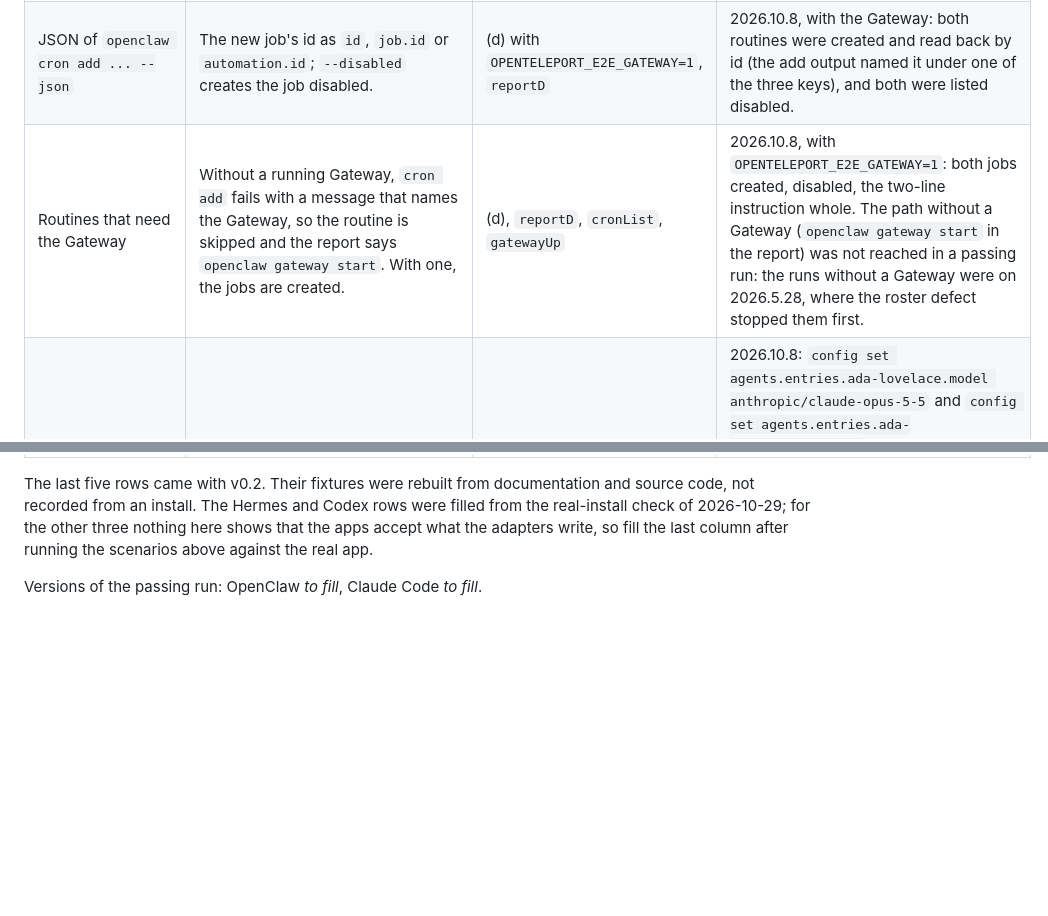
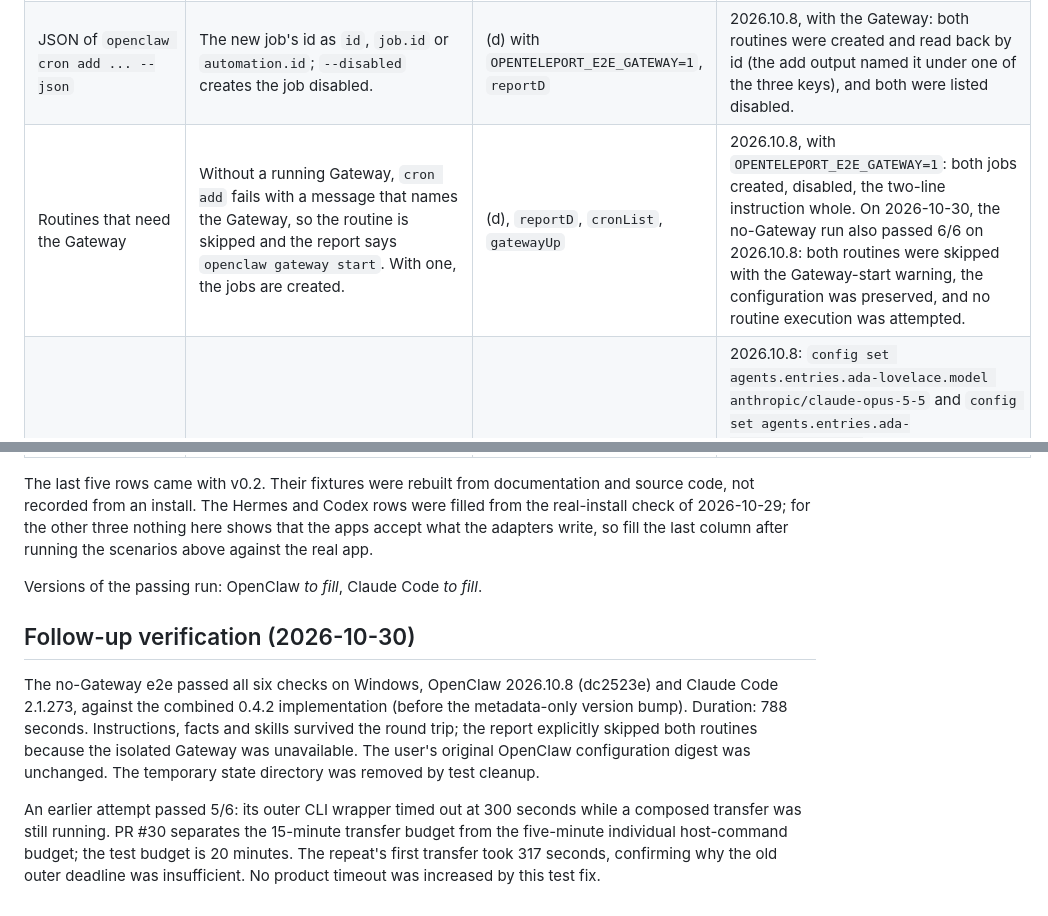
Before and after one commit to Open-Teleport/openteleport, a Markdown page: docs/demo.md, 2 parts joined by grey strips. Rendered like a GitHub page; blank space fills up the shorter version.

Commit message:
docs: record passing no-Gateway OpenClaw e2e

```diff
--- a/docs/demo.md
+++ b/docs/demo.md
@@ -200,7 +200,7 @@ The OpenClaw adapter was written against `--help` of OpenClaw 2026.5.28 and its
 | --- | --- | --- | --- |
 | JSON of `openclaw cron list --json --all` | Jobs as a bare array or under `jobs` or `automations`, each `{ id, name, agentId, disabled, schedule, payload: { message } }`; `enabled` is read when there is no `disabled`. | (d), `cronList` | 2026.10.8: jobs under `jobs`, each `{ id, agentId?, name, enabled, schedule, payload: { kind: "agentTurn", message, toolsAllow }, status, effectiveAgentId, ... }`. There is no `disabled` key: a disabled job has `enabled: false` and `status: "disabled"`, which the `enabled` fallback reads. `schedule` is `{ kind: "every", everyMs, anchorMs }` or `{ kind: "cron", expr, tz? }`. OpenClaw's own jobs are listed too (`heartbeat-main`, and `Memory Dreaming Promotion` without an `agentId`); they belong to the default agent and are left alone. |
 | JSON of `openclaw cron add ... --json` | The new job's id as `id`, `job.id` or `automation.id`; `--disabled` creates the job disabled. | (d) with `OPENTELEPORT_E2E_GATEWAY=1`, `reportD` | 2026.10.8, with the Gateway: both routines were created and read back by id (the add output named it under one of the three keys), and both were listed disabled. |
-| Routines that need the Gateway | Without a running Gateway, `cron add` fails with a message that names the Gateway, so the routine is skipped and the report says `openclaw gateway start`. With one, the jobs are created. | (d), `reportD`, `cronList`, `gatewayUp` | 2026.10.8, with `OPENTELEPORT_E2E_GATEWAY=1`: both jobs created, disabled, the two-line instruction whole. The path without a Gateway (`openclaw gateway start` in the report) was not reached in a passing run: the runs without a Gateway were on 2026.5.28, where the roster defect stopped them first. |
+| Routines that need the Gateway | Without a running Gateway, `cron add` fails with a message that names the Gateway, so the routine is skipped and the report says `openclaw gateway start`. With one, the jobs are created. | (d), `reportD`, `cronList`, `gatewayUp` | 2026.10.8, with `OPENTELEPORT_E2E_GATEWAY=1`: both jobs created, disabled, the two-line instruction whole. On 2026-10-30, the no-Gateway run also passed 6/6 on 2026.10.8: both routines were skipped with the Gateway-start warning, the configuration was preserved, and no routine execution was attempted. |
 | `config set` on an id with a dash | `openclaw config set agents.entries.ada-lovelace.model anthropic/claude-opus-5-5` is accepted, and so is `--strict-json` for `runtime`. | (d), `configAgents` | 2026.10.8: `config set agents.entries.ada-lovelace.model anthropic/claude-opus-5-5` and `config set agents.entries.ada-lovelace.runtime '{"type":"acp","acp":{"agent":"claude"}}' --strict-json` accepted; the entry shows both. 2026.5.28: `agents.entries` is not in its schema (`Config validation failed: agents: Invalid input`); `config set 'agents.list[1].model' ...` and `config set 'agents.list[1].runtime' ... --strict-json` accepted (run by hand). The adapter now takes the path the config keeps the agent under. |
 | Whether `agents add` seeds `BOOTSTRAP.md` | Not assumed either way: the adapter writes `AGENTS.md`, `SOUL.md`, `IDENTITY.md`, `MEMORY.md`, the skills and its marker, and leaves any other file in the workspace alone. | (a), `reviewerWorkspace` | 2026.10.8: `agents add` seeds `AGENTS.md`, `BOOTSTRAP.md`, `IDENTITY.md`, `MEMORY.md`, `SOUL.md`, `USER.md`, a `memory/` folder and a `.git` repository in the new workspace. After the move the workspace held those, `skills/` and the marker: the adapter wrote its four files over OpenClaw's and left the rest. |
 | JSON of `openclaw agents list --json` | Rows `{ id, name?, workspace? }`, bare or under `agents`. | (a), `agentsList` | A bare array on both. 2026.10.8: `{ id, name, identityName, identityEmoji?, identitySource, workspace, agentDir, model?, bindings, isDefault, createdVia, creatorAgentId, createdAt }`. 2026.5.28: `{ id, name, location }`, the workspace under `location`, which the adapter did not read (fixed: `workspace`, then `location`). |
@@ -219,3 +219,9 @@ The OpenClaw adapter was written against `--help` of OpenClaw 2026.5.28 and its
 The last five rows came with v0.2. Their fixtures were rebuilt from documentation and source code, not recorded from an install. The Hermes and Codex rows were filled from the real-install check of 2026-10-29; for the other three nothing here shows that the apps accept what the adapters write, so fill the last column after running the scenarios above against the real app.
 
 Versions of the passing run: OpenClaw _to fill_, Claude Code _to fill_.
+
+## Follow-up verification (2026-10-30)
+
+The no-Gateway e2e passed all six checks on Windows, OpenClaw 2026.10.8 (dc2523e) and Claude Code 2.1.273, against the combined 0.4.2 implementation (before the metadata-only version bump). Duration: 788 seconds. Instructions, facts and skills survived the round trip; the report explicitly skipped both routines because the isolated Gateway was unavailable. The user's original OpenClaw configuration digest was unchanged. The temporary state directory was removed by test cleanup.
+
+An earlier attempt passed 5/6: its outer CLI wrapper timed out at 300 seconds while a composed transfer was still running. PR #30 separates the 15-minute transfer budget from the five-minute individual host-command budget; the test budget is 20 minutes. The repeat's first transfer took 317 seconds, confirming why the old outer deadline was insufficient. No product timeout was increased by this test fix.
```
Also changed, not shown: CHANGELOG.md (+2 -0 lines), docs/STATUS.md (+2 -2 lines).
